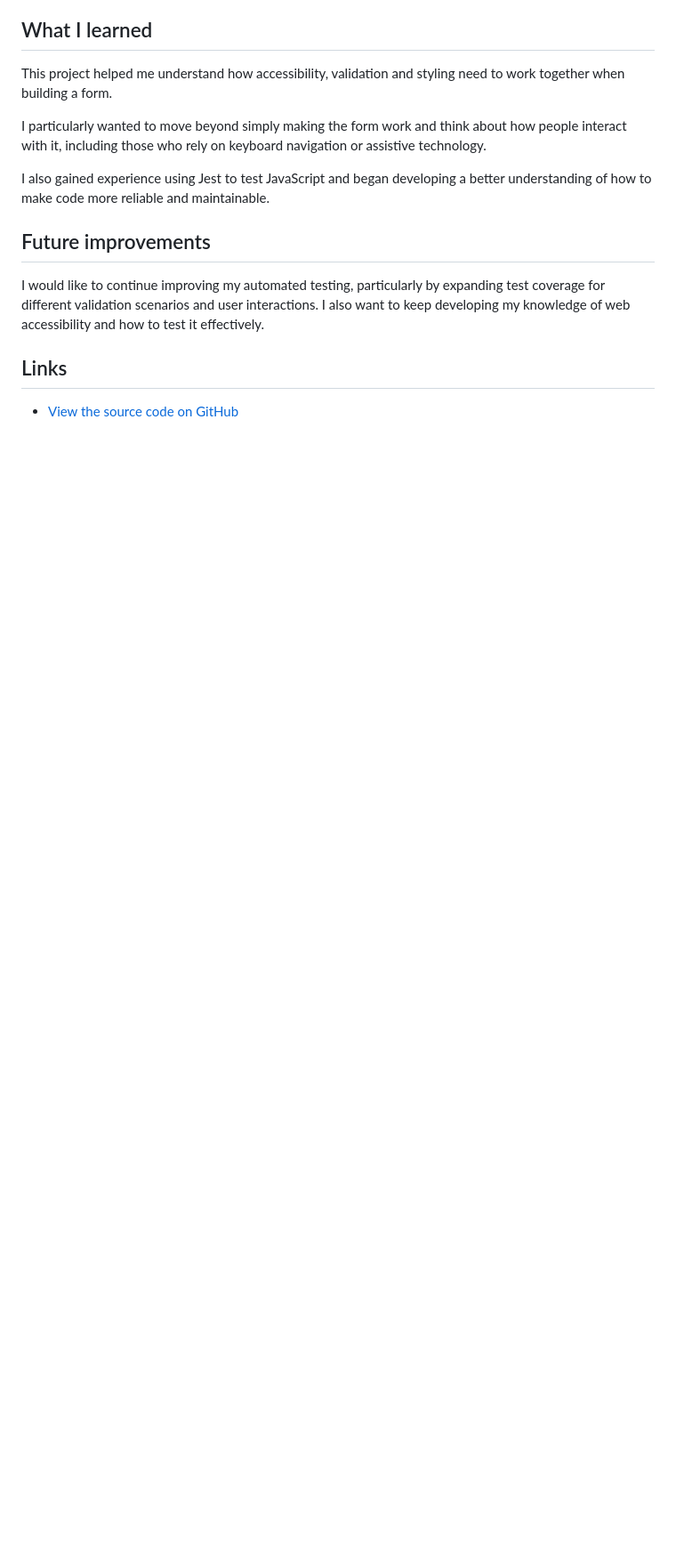
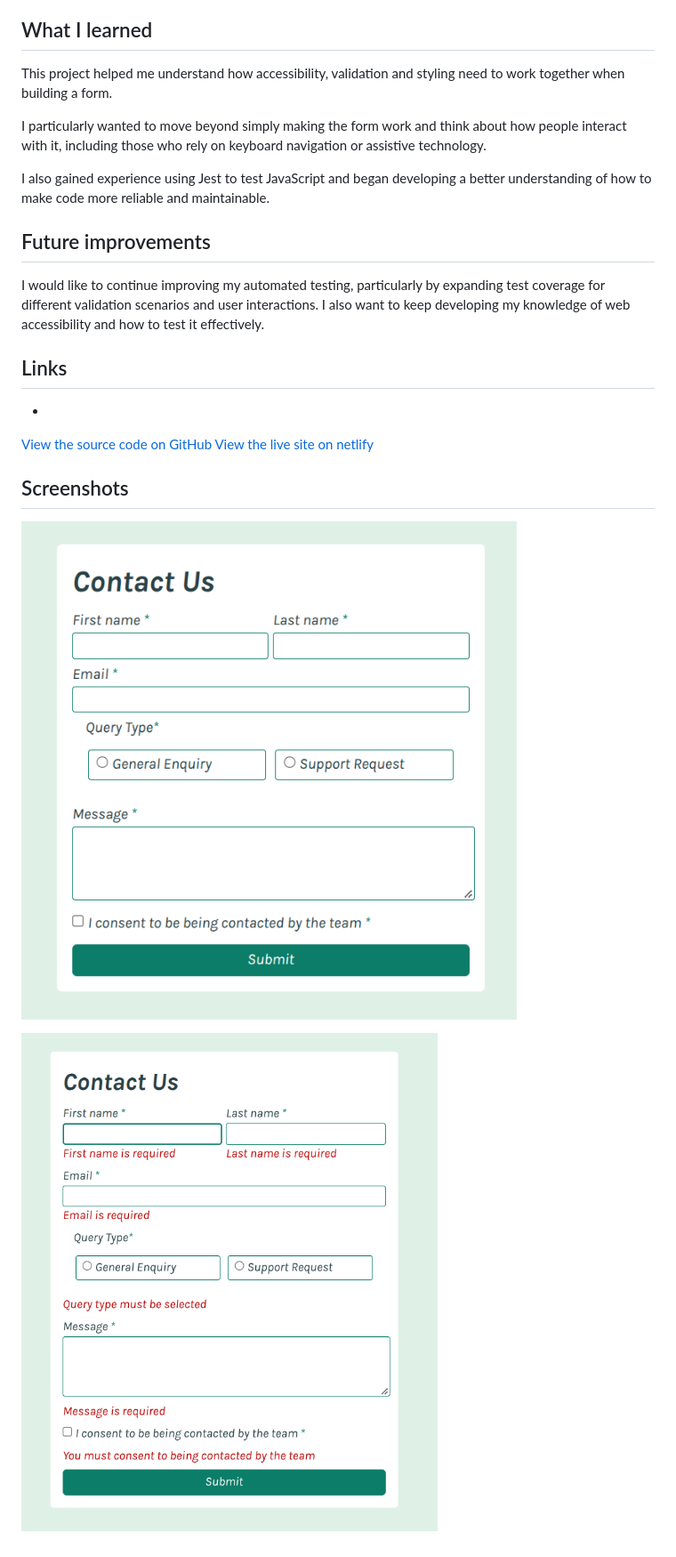
Before and after one commit to Temceo/frontend_mentor_form, a Markdown page: README.md, the part around the change. Shown at 89% size. Drawn GitHub-style; pictures changed too: image-1.png (added), image.png (added); blank space fills up the shorter version.

Commit message:
update readme.md with screenshots and links

```diff
--- a/README.md
+++ b/README.md
@@ -47,4 +47,13 @@ I would like to continue improving my automated testing, particularly by expandi
 
 ## Links
 
-- [View the source code on GitHub](https://github.com/Temceo/frontend_mentor_form)
+-
+
+[View the source code on GitHub](https://github.com/Temceo/frontend_mentor_form)
+[View the live site on netlify](https://mm-contactform.netlify.app/)
+
+## Screenshots
+
+![Screenshot of form](image.png)
+
+![Form with error messages](image-1.png)
```
